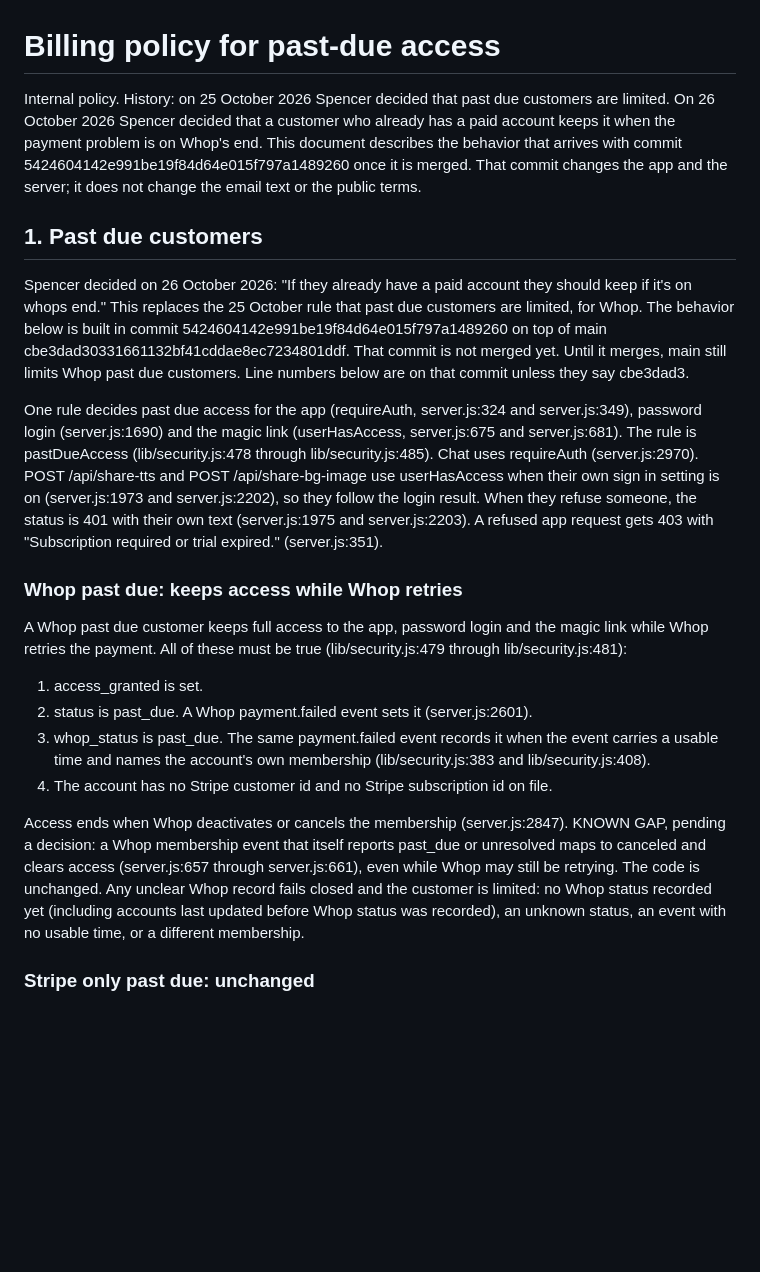
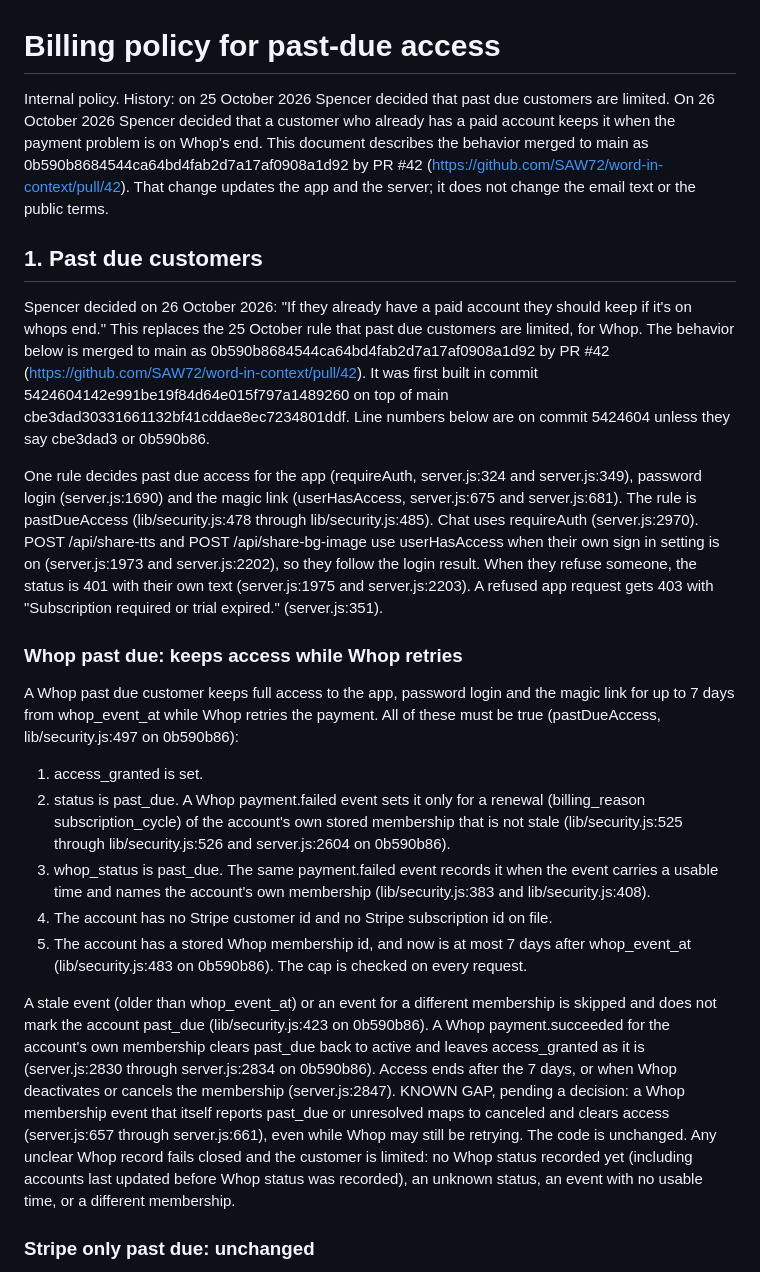
Before and after one commit to SAW72/word-in-context, a Markdown page: docs/BILLING-POLICY.md, the part around one of its changes. Rendered like a GitHub page; blank space fills up the shorter version.

```diff
--- a/docs/BILLING-POLICY.md
+++ b/docs/BILLING-POLICY.md
@@ -1,23 +1,24 @@
 # Billing policy for past-due access
 
-Internal policy. History: on 25 October 2026 Spencer decided that past due customers are limited. On 26 October 2026 Spencer decided that a customer who already has a paid account keeps it when the payment problem is on Whop's end. This document describes the behavior that arrives with commit 5424604142e991be19f84d64e015f797a1489260 once it is merged. That commit changes the app and the server; it does not change the email text or the public terms.
+Internal policy. History: on 25 October 2026 Spencer decided that past due customers are limited. On 26 October 2026 Spencer decided that a customer who already has a paid account keeps it when the payment problem is on Whop's end. This document describes the behavior merged to main as 0b590b8684544ca64bd4fab2d7a17af0908a1d92 by PR #42 (https://github.com/SAW72/word-in-context/pull/42). That change updates the app and the server; it does not change the email text or the public terms.
 
 ## 1. Past due customers
 
-Spencer decided on 26 October 2026: "If they already have a paid account they should keep if it's on whops end." This replaces the 25 October rule that past due customers are limited, for Whop. The behavior below is built in commit 5424604142e991be19f84d64e015f797a1489260 on top of main cbe3dad30331661132bf41cddae8ec7234801ddf. That commit is not merged yet. Until it merges, main still limits Whop past due customers. Line numbers below are on that commit unless they say cbe3dad3.
+Spencer decided on 26 October 2026: "If they already have a paid account they should keep if it's on whops end." This replaces the 25 October rule that past due customers are limited, for Whop. The behavior below is merged to main as 0b590b8684544ca64bd4fab2d7a17af0908a1d92 by PR #42 (https://github.com/SAW72/word-in-context/pull/42). It was first built in commit 5424604142e991be19f84d64e015f797a1489260 on top of main cbe3dad30331661132bf41cddae8ec7234801ddf. Line numbers below are on commit 5424604 unless they say cbe3dad3 or 0b590b86.
 
 One rule decides past due access for the app (requireAuth, server.js:324 and server.js:349), password login (server.js:1690) and the magic link (userHasAccess, server.js:675 and server.js:681). The rule is pastDueAccess (lib/security.js:478 through lib/security.js:485). Chat uses requireAuth (server.js:2970). POST /api/share-tts and POST /api/share-bg-image use userHasAccess when their own sign in setting is on (server.js:1973 and server.js:2202), so they follow the login result. When they refuse someone, the status is 401 with their own text (server.js:1975 and server.js:2203). A refused app request gets 403 with "Subscription required or trial expired." (server.js:351).
 
 ### Whop past due: keeps access while Whop retries
 
-A Whop past due customer keeps full access to the app, password login and the magic link while Whop retries the payment. All of these must be true (lib/security.js:479 through lib/security.js:481):
+A Whop past due customer keeps full access to the app, password login and the magic link for up to 7 days from whop_event_at while Whop retries the payment. All of these must be true (pastDueAccess, lib/security.js:497 on 0b590b86):
 
 1. access_granted is set.
-2. status is past_due. A Whop payment.failed event sets it (server.js:2601).
+2. status is past_due. A Whop payment.failed event sets it only for a renewal (billing_reason subscription_cycle) of the account's own stored membership that is not stale (lib/security.js:525 through lib/security.js:526 and server.js:2604 on 0b590b86).
 3. whop_status is past_due. The same payment.failed event records it when the event carries a usable time and names the account's own membership (lib/security.js:383 and lib/security.js:408).
 4. The account has no Stripe customer id and no Stripe subscription id on file.
+5. The account has a stored Whop membership id, and now is at most 7 days after whop_event_at (lib/security.js:483 on 0b590b86). The cap is checked on every request.
 
-Access ends when Whop deactivates or cancels the membership (server.js:2847). KNOWN GAP, pending a decision: a Whop membership event that itself reports past_due or unresolved maps to canceled and clears access (server.js:657 through server.js:661), even while Whop may still be retrying. The code is unchanged. Any unclear Whop record fails closed and the customer is limited: no Whop status recorded yet (including accounts last updated before Whop status was recorded), an unknown status, an event with no usable time, or a different membership.
+A stale event (older than whop_event_at) or an event for a different membership is skipped and does not mark the account past_due (lib/security.js:423 on 0b590b86). A Whop payment.succeeded for the account's own membership clears past_due back to active and leaves access_granted as it is (server.js:2830 through server.js:2834 on 0b590b86). Access ends after the 7 days, or when Whop deactivates or cancels the membership (server.js:2847). KNOWN GAP, pending a decision: a Whop membership event that itself reports past_due or unresolved maps to canceled and clears access (server.js:657 through server.js:661), even while Whop may still be retrying. The code is unchanged. Any unclear Whop record fails closed and the customer is limited: no Whop status recorded yet (including accounts last updated before Whop status was recorded), an unknown status, an event with no usable time, or a different membership.
 
 ### Stripe only past due: unchanged
 
```
Also changed, not shown: other parts of docs/BILLING-POLICY.md (+4 -4 lines).
